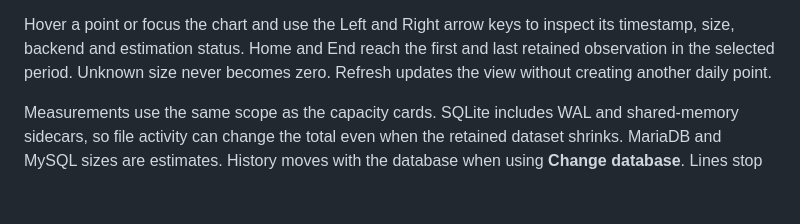
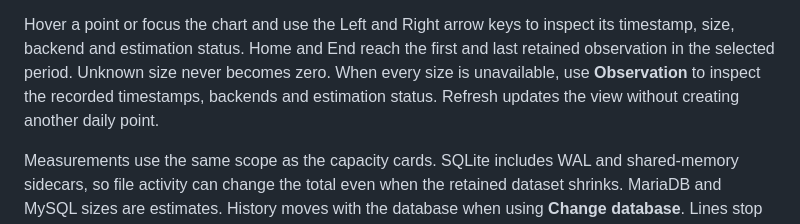
Before and after one commit to patrickvorgers/open-energy-planner, a Markdown page: docs/users/data-storage.md, the part around the change. Rendered like a GitHub page; blank space fills up the shorter version.

Commit message:
fix(ui): keep unavailable storage observations accessible

```diff
--- a/docs/users/data-storage.md
+++ b/docs/users/data-storage.md
@@ -55,7 +55,9 @@ measurement. Two observations are needed to calculate growth.
 Hover a point or focus the chart and use the Left and Right arrow keys to inspect
 its timestamp, size, backend and estimation status. Home and End reach the first
 and last retained observation in the selected period. Unknown size never becomes
-zero. Refresh updates the view without creating another daily point.
+zero. When every size is unavailable, use **Observation** to inspect the recorded
+timestamps, backends and estimation status. Refresh updates the view without
+creating another daily point.
 
 Measurements use the same scope as the capacity cards. SQLite includes WAL and
 shared-memory sidecars, so file activity can change the total even when the
```
Also changed, not shown: docs/assets/data-storage-mobile.png, docs/assets/data-storage.png, 4 other files.
